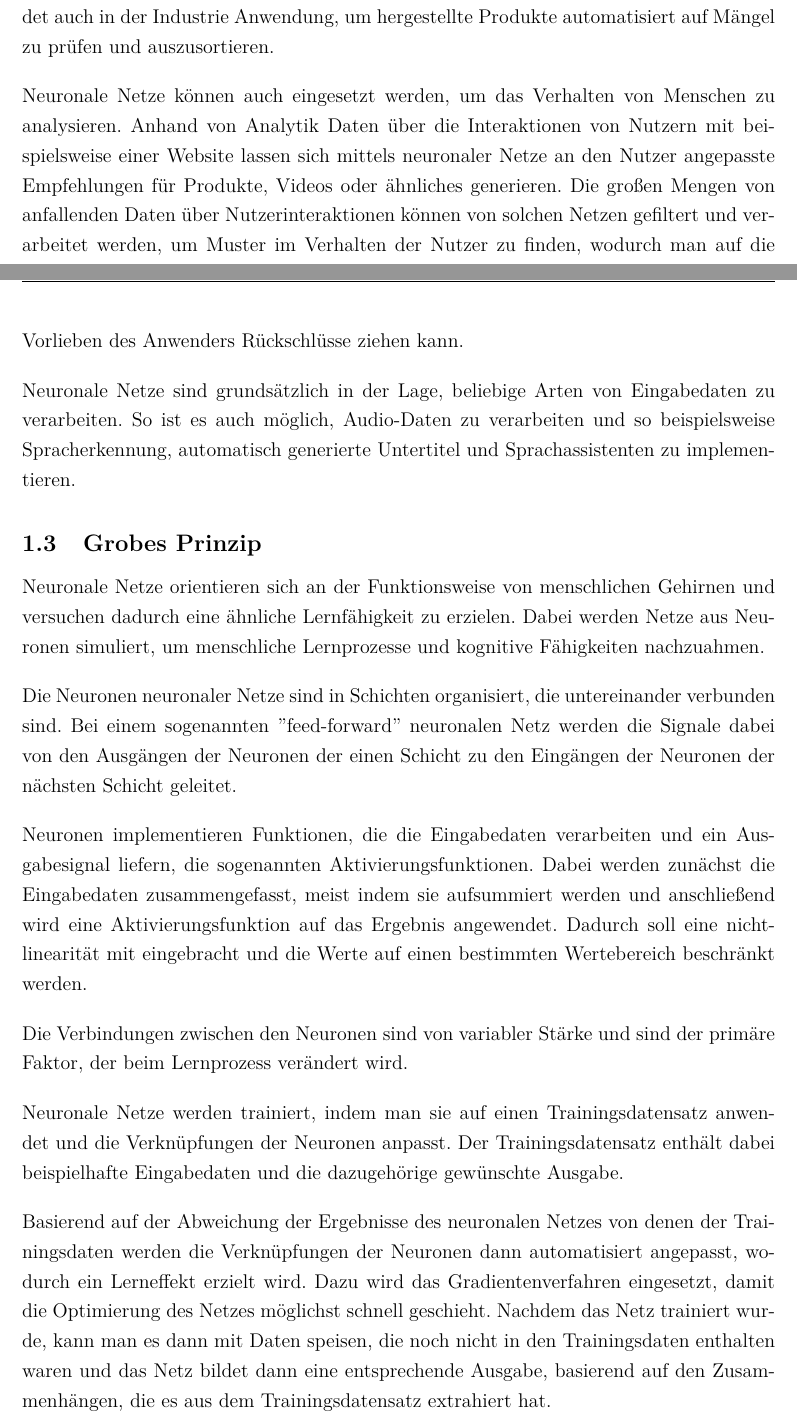
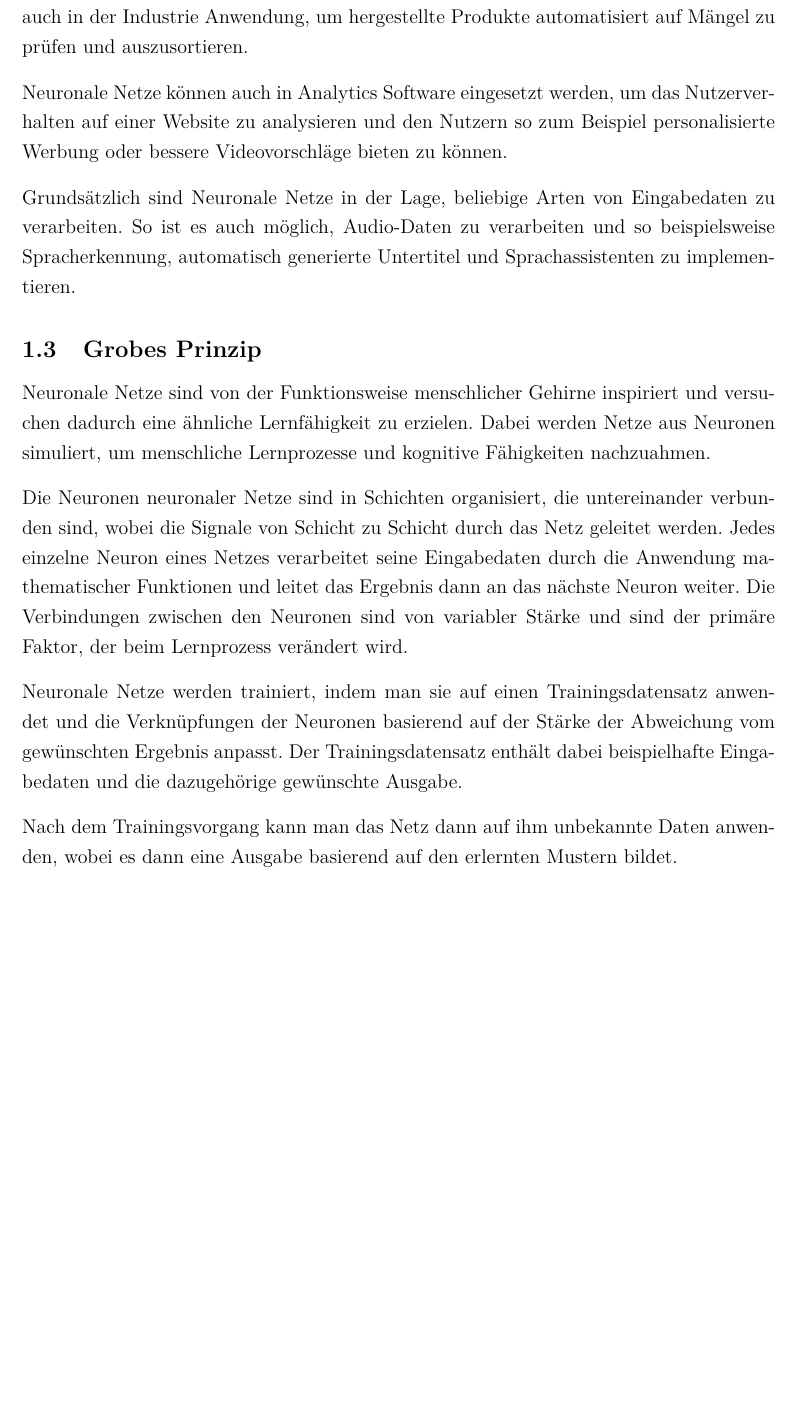
Before and after one commit to ReiwuKleiwu/MA2_Prak_16_Neuronale_Netze, a LaTeX document (LaTeX/BA_LateXVorlage_v3-2.tex, which reads LaTeX/01-1_einleitung.tex): two parts of pages 6 and 7 of 29 before the commit and part of page 6 of 28 after it, the two joined at a grey line, cut so that both start at the same text, the shorter picture padded with empty space. Compiled offline with pdfLaTeX.

Commit message:
Einleitung gekürzt (-1 Seite)

```diff
--- a/LaTeX/01-1_einleitung.tex
+++ b/LaTeX/01-1_einleitung.tex
@@ -44,33 +35,24 @@ Dabei handelt es sich um eine Variante von neuronalen Netzen, die auf Grund der
 Die Bilderkennung mittels neuronaler Netze findet auch in der Industrie Anwendung, um hergestellte Produkte automatisiert auf Mängel zu prüfen und auszusortieren.
 
 \bigbreak\noindent
-Neuronale Netze können auch eingesetzt werden, um das Verhalten von Menschen zu analysieren. Anhand von Analytik Daten über die Interaktionen von Nutzern mit beispielsweise einer Website lassen sich mittels neuronaler Netze an den Nutzer angepasste Empfehlungen für Produkte, Videos oder ähnliches generieren.
-Die großen Mengen von anfallenden Daten über Nutzerinteraktionen können von solchen Netzen gefiltert und verarbeitet werden, um Muster im Verhalten der Nutzer zu finden, wodurch man auf die Vorlieben des Anwenders Rückschlüsse ziehen kann.
+Neuronale Netze können auch in Analytics Software eingesetzt werden, um das Nutzerverhalten auf einer Website zu analysieren und den Nutzern so zum Beispiel personalisierte Werbung oder bessere Videovorschläge bieten zu können.
 
 \bigbreak\noindent
-Neuronale Netze sind grundsätzlich in der Lage, beliebige Arten von Eingabedaten zu verarbeiten.
+Grundsätzlich sind Neuronale Netze in der Lage, beliebige Arten von Eingabedaten zu verarbeiten.
 So ist es auch möglich, Audio-Daten zu verarbeiten und so beispielsweise Spracherkennung, automatisch generierte Untertitel und Sprachassistenten zu implementieren.
 
 \subsection{Grobes Prinzip}\label{subsec:einleitung_nn_grobes:prinzip}
-Neuronale Netze orientieren sich an der Funktionsweise von menschlichen Gehirnen und versuchen dadurch eine ähnliche Lernfähigkeit zu erzielen.
+Neuronale Netze sind von der Funktionsweise menschlicher Gehirne inspiriert und versuchen dadurch eine ähnliche Lernfähigkeit zu erzielen.
 Dabei werden Netze aus Neuronen simuliert, um menschliche Lernprozesse und kognitive Fähigkeiten nachzuahmen.
 
 \bigbreak\noindent
-Die Neuronen neuronaler Netze sind in Schichten organisiert, die untereinander verbunden sind.
-Bei einem sogenannten ''feed-forward'' neuronalen Netz werden die Signale dabei von den Ausgängen der Neuronen der einen Schicht zu den Eingängen der Neuronen der nächsten Schicht geleitet.
-
-\bigbreak\noindent
-Neuronen implementieren Funktionen, die die Eingabedaten verarbeiten und ein Ausgabesignal liefern, die sogenannten Aktivierungsfunktionen.
-Dabei werden zunächst die Eingabedaten zusammengefasst, meist indem sie aufsummiert werden und anschließend wird eine Aktivierungsfunktion auf das Ergebnis angewendet. Dadurch soll eine nicht-linearität mit eingebracht und die Werte auf einen bestimmten Wertebereich beschränkt werden.
-
-\bigbreak\noindent
+Die Neuronen neuronaler Netze sind in Schichten organisiert, die untereinander verbunden sind, wobei die Signale von Schicht zu Schicht durch das Netz geleitet werden.
+Jedes einzelne Neuron eines Netzes verarbeitet seine Eingabedaten durch die Anwendung mathematischer Funktionen und leitet das Ergebnis dann an das nächste Neuron weiter.
 Die Verbindungen zwischen den Neuronen sind von variabler Stärke und sind der primäre Faktor, der beim Lernprozess verändert wird.
 
 \bigbreak\noindent
-Neuronale Netze werden trainiert, indem man sie auf einen Trainingsdatensatz anwendet und die Verknüpfungen der Neuronen anpasst.
+Neuronale Netze werden trainiert, indem man sie auf einen Trainingsdatensatz anwendet und die Verknüpfungen der Neuronen basierend auf der Stärke der Abweichung vom gewünschten Ergebnis anpasst.
 Der Trainingsdatensatz enthält dabei beispielhafte Eingabedaten und die dazugehörige gewünschte Ausgabe.
 
 \bigbreak\noindent
-Basierend auf der Abweichung der Ergebnisse des neuronalen Netzes von denen der Trainingsdaten werden die Verknüpfungen der Neuronen dann automatisiert angepasst, wodurch ein Lerneffekt erzielt wird.
-Dazu wird das Gradientenverfahren eingesetzt, damit die Optimierung des Netzes möglichst schnell geschieht.
-Nachdem das Netz trainiert wurde, kann man es dann mit Daten speisen, die noch nicht in den Trainingsdaten enthalten waren und das Netz bildet dann eine entsprechende Ausgabe, basierend auf den Zusammenhängen, die es aus dem Trainingsdatensatz extrahiert hat.
+Nach dem Trainingsvorgang kann man das Netz dann auf ihm unbekannte Daten anwenden, wobei es dann eine Ausgabe basierend auf den erlernten Mustern bildet.
```
Also changed, not shown: LaTeX/01-1_einleitung.tex (15 more changed lines).
